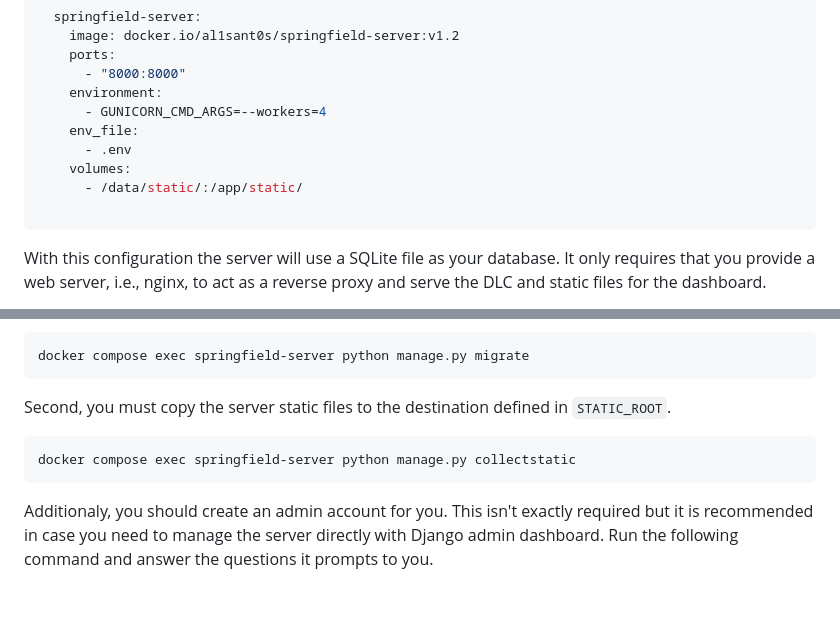
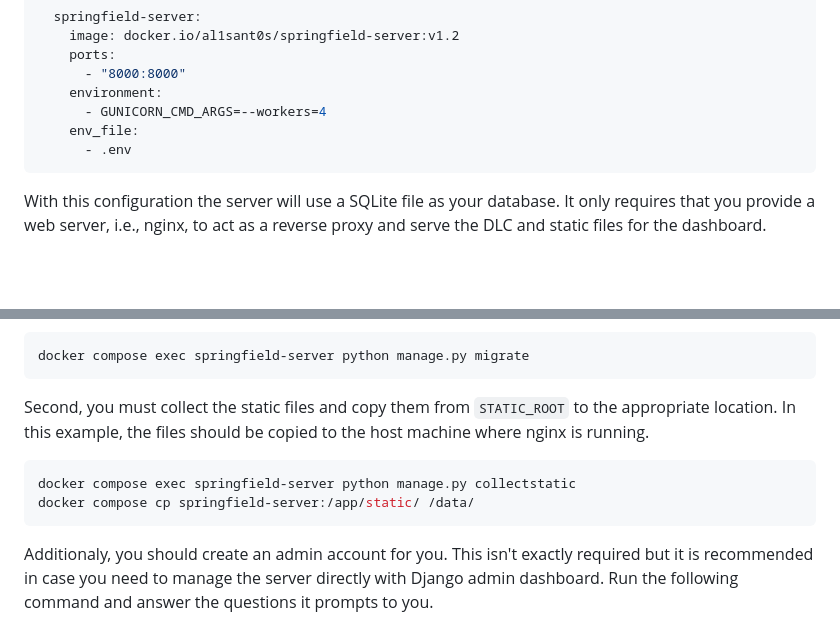
Before and after one commit to al1sant0s/springfield, a Markdown page: README.md, 2 parts joined by grey strips. Drawn GitHub-style; blank space fills up the shorter version.

Commit message:
Update README with static files handling instructions
Removed volume mapping for static files and updated instructions for collecting static files.

````diff
--- a/README.md
+++ b/README.md
@@ -100,9 +100,6 @@ services:
       - GUNICORN_CMD_ARGS=--workers=4
     env_file:
       - .env
-    volumes:
-      - /data/static/:/app/static/
-
 ```
 
 With this configuration the server will use a SQLite file as your database.
@@ -177,10 +174,11 @@ First, you must run the migrations against your database. Run the following comm
 docker compose exec springfield-server python manage.py migrate
 ```
 
-Second, you must copy the server static files to the destination defined in `STATIC_ROOT`.
+Second, you must collect the static files and copy them from `STATIC_ROOT` to the appropriate location. In this example, the files should be copied to the host machine where nginx is running.
 
 ```sh
 docker compose exec springfield-server python manage.py collectstatic
+docker compose cp springfield-server:/app/static/ /data/
 ```
 
 Additionaly, you should create an admin account for you. This isn't exactly required but it is recommended in case you need to manage the server directly
````
